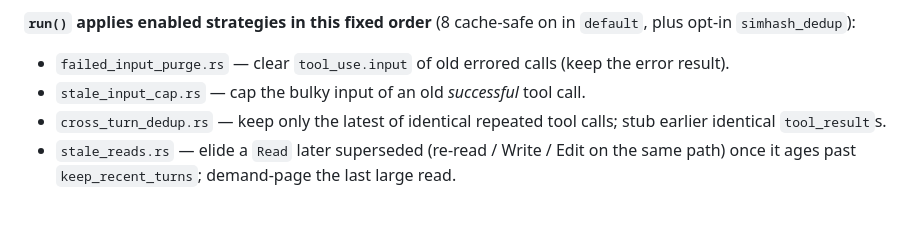
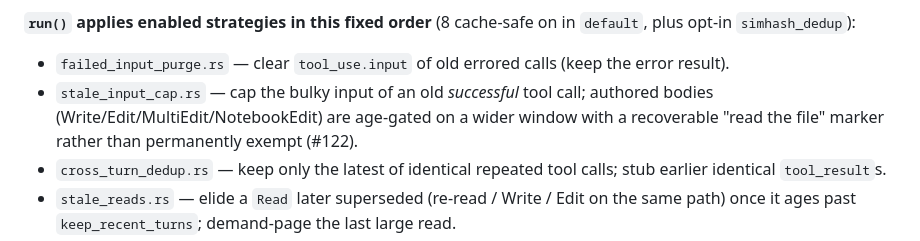
Before and after one commit to AZagatti/trimwire, a Markdown page: ARCHITECTURE.md, the part around the change. Rendered like a GitHub page; blank space fills up the shorter version.

```diff
--- a/ARCHITECTURE.md
+++ b/ARCHITECTURE.md
@@ -174,7 +174,7 @@ objects) over a closed set, chained in `strategies::run`. Each strategy:
 **`run()` applies enabled strategies in this fixed order** (8 cache-safe on in
 `default`, plus opt-in `simhash_dedup`):
 - `failed_input_purge.rs` — clear `tool_use.input` of old errored calls (keep the error result).
-- `stale_input_cap.rs` — cap the bulky input of an old *successful* tool call.
+- `stale_input_cap.rs` — cap the bulky input of an old *successful* tool call; authored bodies (Write/Edit/MultiEdit/NotebookEdit) are age-gated on a wider window with a recoverable "read the file" marker rather than permanently exempt (#122).
 - `cross_turn_dedup.rs` — keep only the latest of identical repeated tool calls; stub earlier identical `tool_result`s.
 - `stale_reads.rs` — elide a `Read` later superseded (re-read / Write / Edit on the same path) once it ages past `keep_recent_turns`; demand-page the last large read.
 - `simhash_dedup.rs` — **opt-in (off in both profiles)**: stub *near*-duplicate `tool_result`s that exact-match dedup misses.
```
Also changed, not shown: docs/CONFIGURATION.md (+17 -8 lines), docs/MULTI-HARNESS-PLAN.md (+1 -1 lines).
